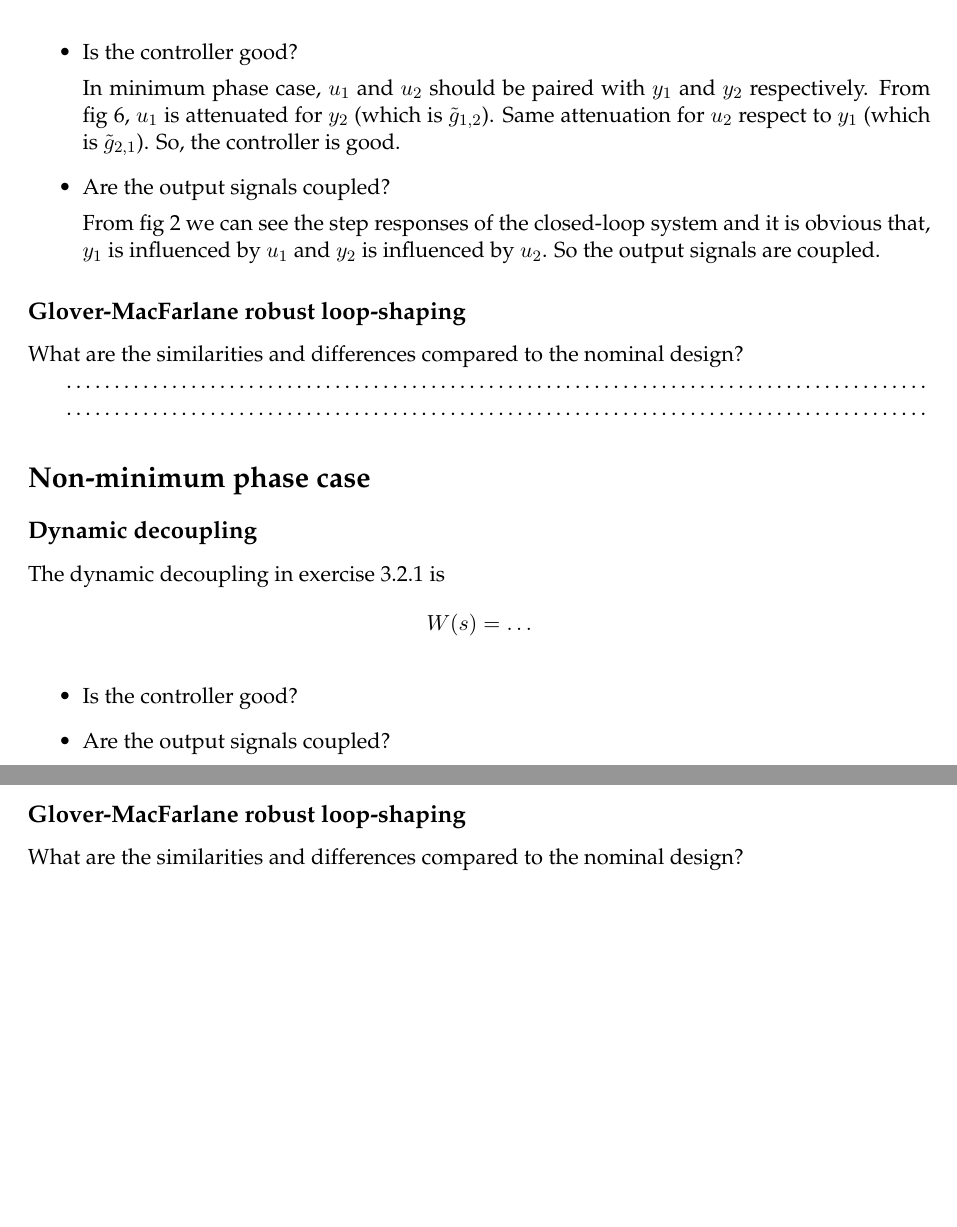
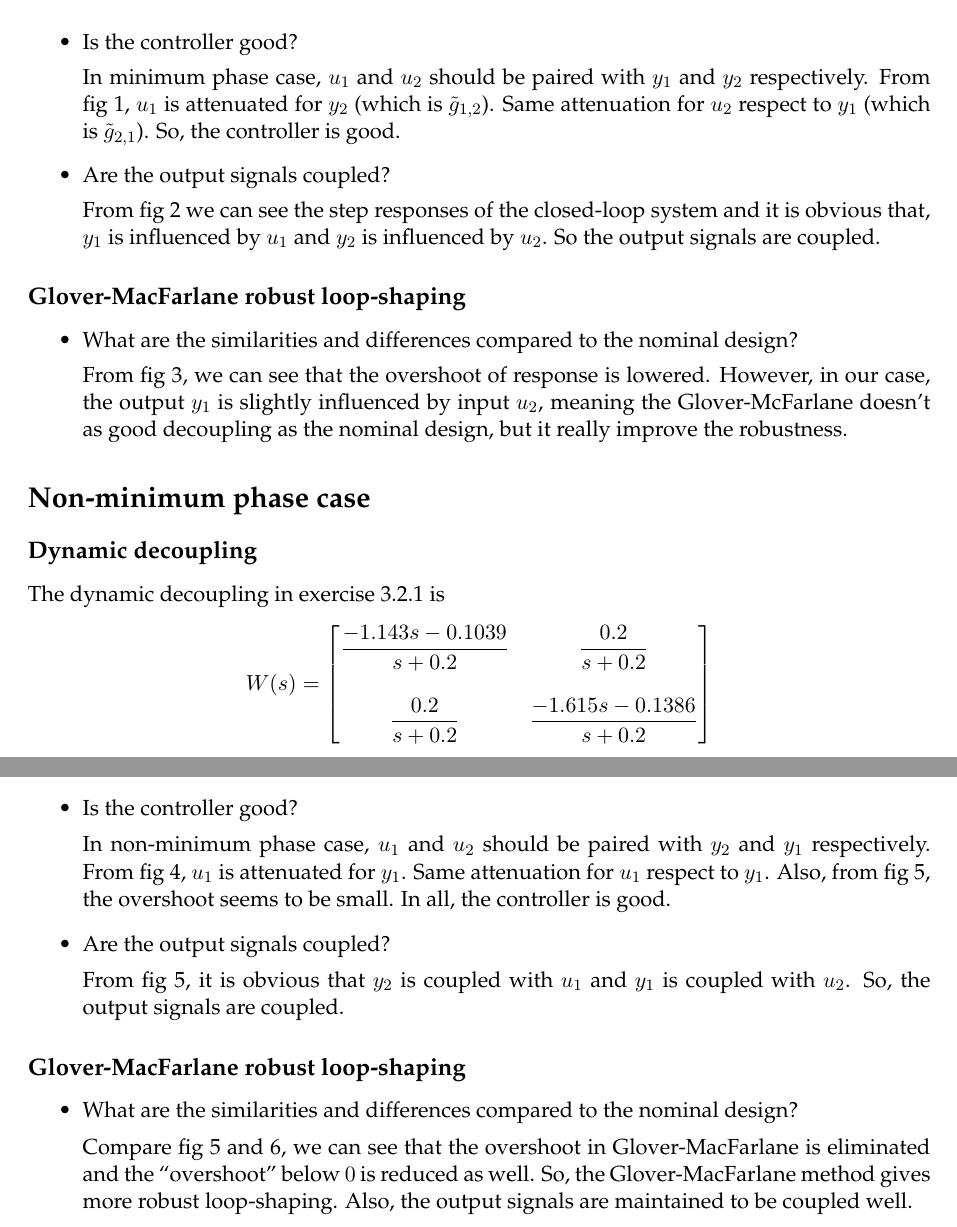
Before and after one commit to JasperRice/EL2520, a LaTeX problem sheet (Computer Exercises/Ex4/Report/report.tex): two parts of pages 1 and 2 of 5 before the commit and two parts of pages 1 and 2 of 7 after it, joined at a grey line, cut so that both start at the same text, the shorter picture padded with empty space. Compiled offline with pdfLaTeX.

Commit message:
Accomplish lab 4

```diff
--- a/Computer Exercises/Ex4/Report/report.tex
+++ b/Computer Exercises/Ex4/Report/report.tex
@@ -79,6 +79,9 @@
 
-\par What are the similarities and differences compared to the nominal design?
-	\par\dotfill\par\dotfill
+	\begin{itemize}
+		\item What are the similarities and differences compared to the nominal design?
+		\par From fig~\ref{fig:334}, we can see that the overshoot of response is lowered. However, in our case, the output $y_{1}$ is slightly influenced by input $u_{2}$, meaning the Glover-McFarlane doesn't as good decoupling as the nominal design, but it really improve the robustness.
+	\end{itemize}
+
 
 
 %%%%%%%%%%%%%%% Non-minimum phase case %%%%%%%%%%%%%%%
@@ -86,6 +89,6 @@
 \subsection*{Dynamic decoupling}
 \par The dynamic decoupling in exercise 3.2.1 is
 	\begin{align*}
-		W(s) = \ldots
+		W(s) = \begin{bmatrix} \dfrac{-1.143s - 0.1039}{s + 0.2} & \dfrac{0.2}{s + 0.2} \\ & \\ \dfrac{0.2}{s + 0.2} & \dfrac{-1.615s - 0.1386}{s + 0.2} \end{bmatrix}
 	\end{align*}
 
@@ -94,7 +97,10 @@
 
 	\begin{itemize}
 		\item Is the controller good?
+		\par In non-minimum phase case, $u_{1}$ and $u_{2}$ should be paired with $y_{2}$ and $y_{1}$ respectively. From fig~\ref{fig:m321}, $u_{1}$ is attenuated for $y_{1}$. Same attenuation for $u_{1}$ respect to $y_{1}$. Also, from fig~\ref{fig:m324}, the overshoot seems to be small. In all, the controller is good.
+
 		\item Are the output signals coupled?
+		\par From fig~\ref{fig:m324}, it is obvious that $y_{2}$ is coupled with $u_{1}$ and $y_{1}$ is coupled with $u_{2}$. So, the output signals are coupled.
 	\end{itemize}
 
 \subsection*{Glover-MacFarlane robust loop-shaping}
@@ -102,4 +108,7 @@
 
-\par What are the similarities and differences compared to the nominal design?
-	\par\dotfill\par\dotfill
+	\begin{itemize}
+		\item What are the similarities and differences compared to the nominal design?
+		\par Compare fig~\ref{fig:m324} and \ref{fig:m334}, we can see that the overshoot in Glover-MacFarlane is eliminated and the ``overshoot'' below $0$ is reduced as well. So, the Glover-MacFarlane method gives more robust loop-shaping. Also, the output signals are maintained to be coupled well.
+	\end{itemize}
+
 \end{document}
```
Also changed, not shown: Computer Exercises/Ex4/Report/Figure/324.eps, Computer Exercises/Ex4/Report/Figure/334.eps (added), Computer Exercises/Ex4/Report/Figure/m321.eps (added), Computer Exercises/Ex4/Report/Figure/m324.eps (added), Computer Exercises/Ex4/Report/Figure/m334.eps (added), Computer Exercises/Ex4/Report/report.pdf, Computer Exercises/Ex4/Report/report.tex (12 more changed lines), 11 other files.
